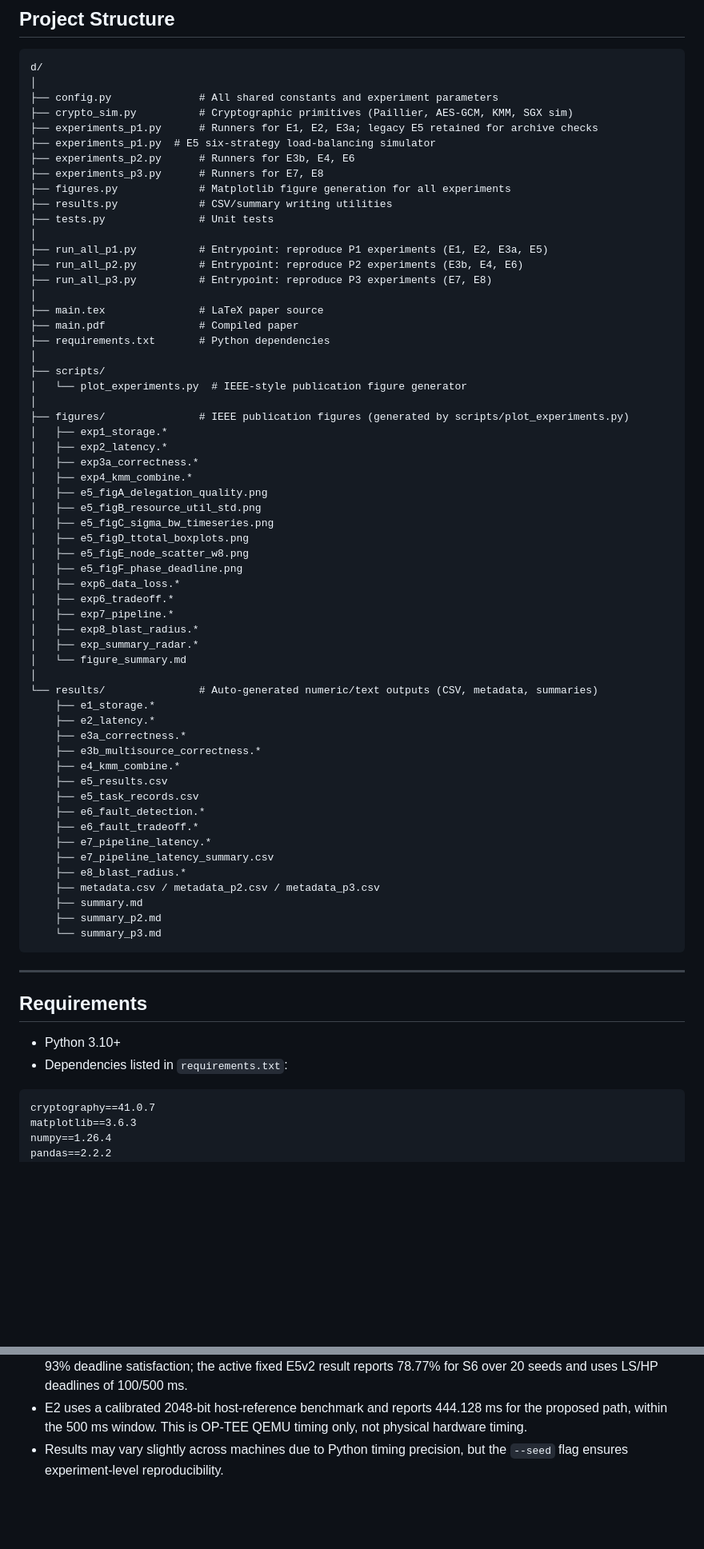
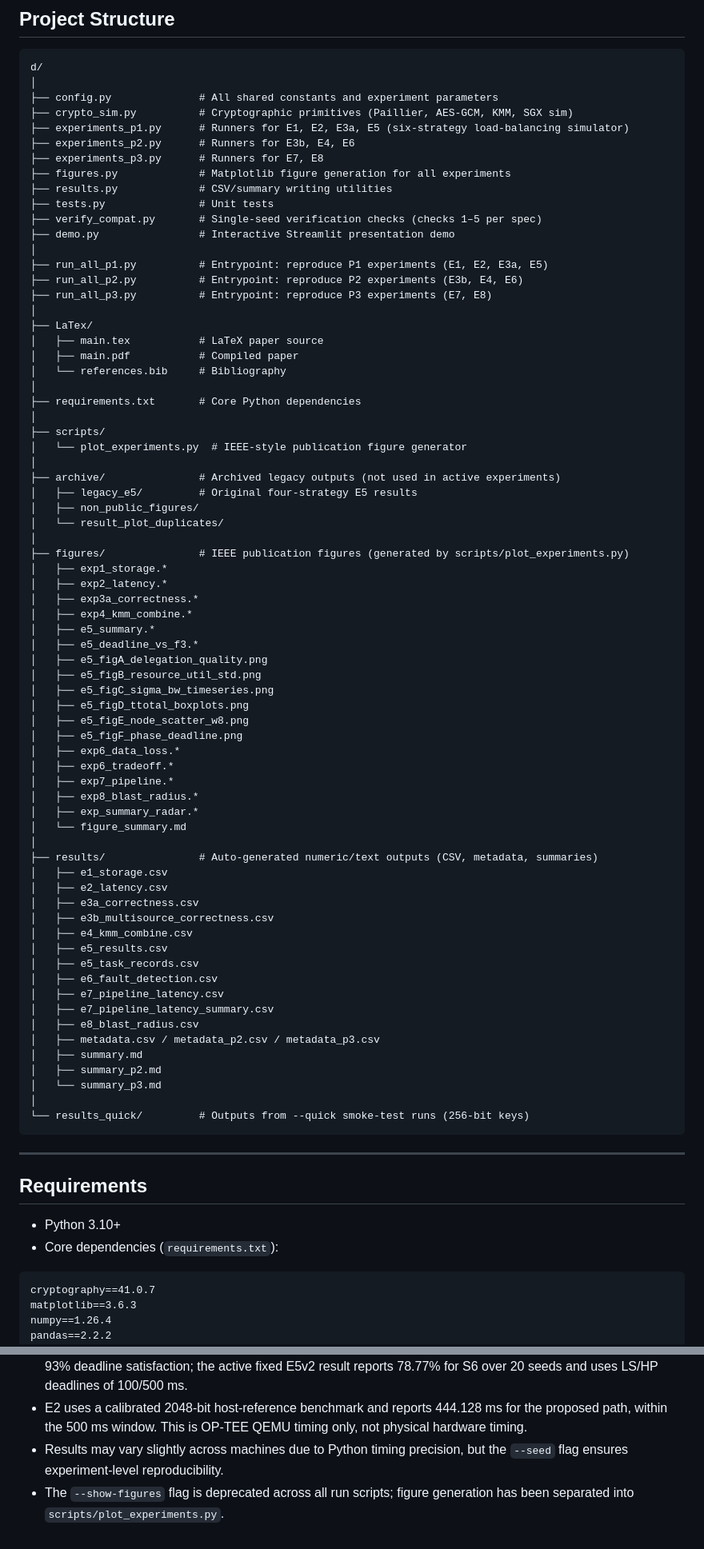
Before and after one commit to chxrbh/cloud_experiment, a Markdown page: README.md, 2 parts joined by grey strips. Shown at 80% size. GitHub-like rendering; blank space fills up the shorter version.

````diff
--- a/README.md
+++ b/README.md
@@ -42,30 +42,41 @@ d/
 │
 ├── config.py              # All shared constants and experiment parameters
 ├── crypto_sim.py          # Cryptographic primitives (Paillier, AES-GCM, KMM, SGX sim)
-├── experiments_p1.py      # Runners for E1, E2, E3a; legacy E5 retained for archive checks
-├── experiments_p1.py  # E5 six-strategy load-balancing simulator
+├── experiments_p1.py      # Runners for E1, E2, E3a, E5 (six-strategy load-balancing simulator)
 ├── experiments_p2.py      # Runners for E3b, E4, E6
 ├── experiments_p3.py      # Runners for E7, E8
 ├── figures.py             # Matplotlib figure generation for all experiments
 ├── results.py             # CSV/summary writing utilities
 ├── tests.py               # Unit tests
+├── verify_compat.py       # Single-seed verification checks (checks 1–5 per spec)
+├── demo.py                # Interactive Streamlit presentation demo
 │
 ├── run_all_p1.py          # Entrypoint: reproduce P1 experiments (E1, E2, E3a, E5)
 ├── run_all_p2.py          # Entrypoint: reproduce P2 experiments (E3b, E4, E6)
 ├── run_all_p3.py          # Entrypoint: reproduce P3 experiments (E7, E8)
 │
-├── main.tex               # LaTeX paper source
-├── main.pdf               # Compiled paper
-├── requirements.txt       # Python dependencies
+├── LaTex/
+│   ├── main.tex           # LaTeX paper source
+│   ├── main.pdf           # Compiled paper
+│   └── references.bib     # Bibliography
+│
+├── requirements.txt       # Core Python dependencies
 │
 ├── scripts/
 │   └── plot_experiments.py  # IEEE-style publication figure generator
+│
+├── archive/               # Archived legacy outputs (not used in active experiments)
+│   ├── legacy_e5/         # Original four-strategy E5 results
+│   ├── non_public_figures/
+│   └── result_plot_duplicates/
 │
 ├── figures/               # IEEE publication figures (generated by scripts/plot_experiments.py)
 │   ├── exp1_storage.*
 │   ├── exp2_latency.*
 │   ├── exp3a_correctness.*
 │   ├── exp4_kmm_combine.*
+│   ├── e5_summary.*
+│   ├── e5_deadline_vs_f3.*
 │   ├── e5_figA_delegation_quality.png
 │   ├── e5_figB_resource_util_std.png
 │   ├── e5_figC_sigma_bw_timeseries.png
@@ -79,23 +90,24 @@ d/
 │   ├── exp_summary_radar.*
 │   └── figure_summary.md
 │
-└── results/               # Auto-generated numeric/text outputs (CSV, metadata, summaries)
-    ├── e1_storage.*
-    ├── e2_latency.*
-    ├── e3a_correctness.*
-    ├── e3b_multisource_correctness.*
-    ├── e4_kmm_combine.*
-    ├── e5_results.csv
-    ├── e5_task_records.csv
-    ├── e6_fault_detection.*
-    ├── e6_fault_tradeoff.*
-    ├── e7_pipeline_latency.*
-    ├── e7_pipeline_latency_summary.csv
-    ├── e8_blast_radius.*
-    ├── metadata.csv / metadata_p2.csv / metadata_p3.csv
-    ├── summary.md
-    ├── summary_p2.md
-    └── summary_p3.md
+├── results/               # Auto-generated numeric/text outputs (CSV, metadata, summaries)
+│   ├── e1_storage.csv
+│   ├── e2_latency.csv
+│   ├── e3a_correctness.csv
+│   ├── e3b_multisource_correctness.csv
+│   ├── e4_kmm_combine.csv
+│   ├── e5_results.csv
+│   ├── e5_task_records.csv
+│   ├── e6_fault_detection.csv
+│   ├── e7_pipeline_latency.csv
+│   ├── e7_pipeline_latency_summary.csv
+│   ├── e8_blast_radius.csv
+│   ├── metadata.csv / metadata_p2.csv / metadata_p3.csv
+│   ├── summary.md
+│   ├── summary_p2.md
+│   └── summary_p3.md
+│
+└── results_quick/         # Outputs from --quick smoke-test runs (256-bit keys)
 ```
 
 ---
@@ -103,7 +115,7 @@ d/
 ## Requirements
 
 - Python 3.10+
-- Dependencies listed in `requirements.txt`:
+- Core dependencies (`requirements.txt`):
 
 ```
 cryptography==41.0.7
@@ -261,3 +306,4 @@ For publication-quality IEEE figures, run `scripts/plot_experiments.py` after th
 - E5v2 replaces the legacy four-strategy CapacityScore experiment. The archived legacy result reported about 93% deadline satisfaction; the active fixed E5v2 result reports 78.77% for S6 over 20 seeds and uses LS/HP deadlines of 100/500 ms.
 - E2 uses a calibrated 2048-bit host-reference benchmark and reports 444.128 ms for the proposed path, within the 500 ms window. This is OP-TEE QEMU timing only, not physical hardware timing.
 - Results may vary slightly across machines due to Python timing precision, but the `--seed` flag ensures experiment-level reproducibility.
+- The `--show-figures` flag is deprecated across all run scripts; figure generation has been separated into `scripts/plot_experiments.py`.
````
Also changed, not shown: other parts of README.md (+36 -3 lines).
